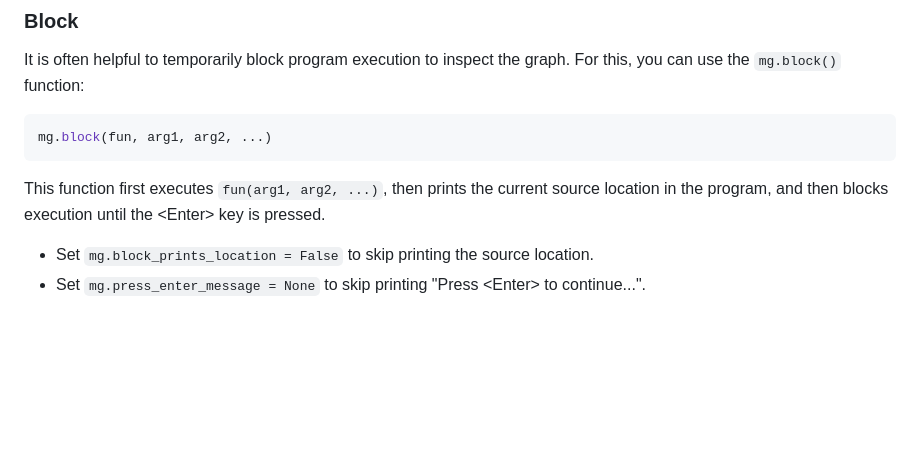
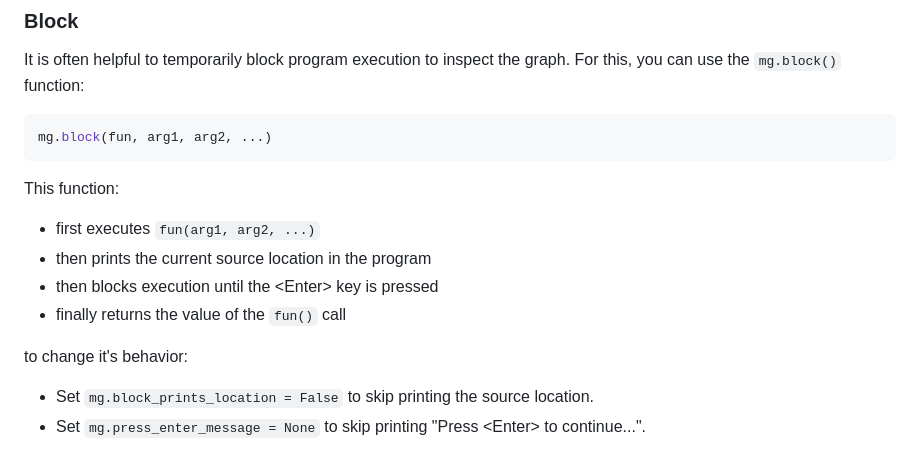
Before and after one commit to bterwijn/memory_graph, a Markdown page: README.md, the part around the change. Rendered like a GitHub page; blank space fills up the shorter version.

Commit message:
doc for block() updated

````diff
--- a/README.md
+++ b/README.md
@@ -235,7 +235,13 @@ It is often helpful to temporarily block program execution to inspect the graph.
 mg.block(fun, arg1, arg2, ...)
 ```
 
-This function first executes `fun(arg1, arg2, ...)`, then prints the current source location in the program, and then blocks execution until the &lt;Enter&gt; key is pressed.
+This function:
+* first executes `fun(arg1, arg2, ...)`
+* then prints the current source location in the program
+* then blocks execution until the &lt;Enter&gt; key is pressed
+* finally returns the value of the `fun()` call
+
+to change it's behavior:
 * Set `mg.block_prints_location = False` to skip printing the source location.
 * Set `mg.press_enter_message = None` to skip printing "Press &lt;Enter&gt; to continue...".
 
````
